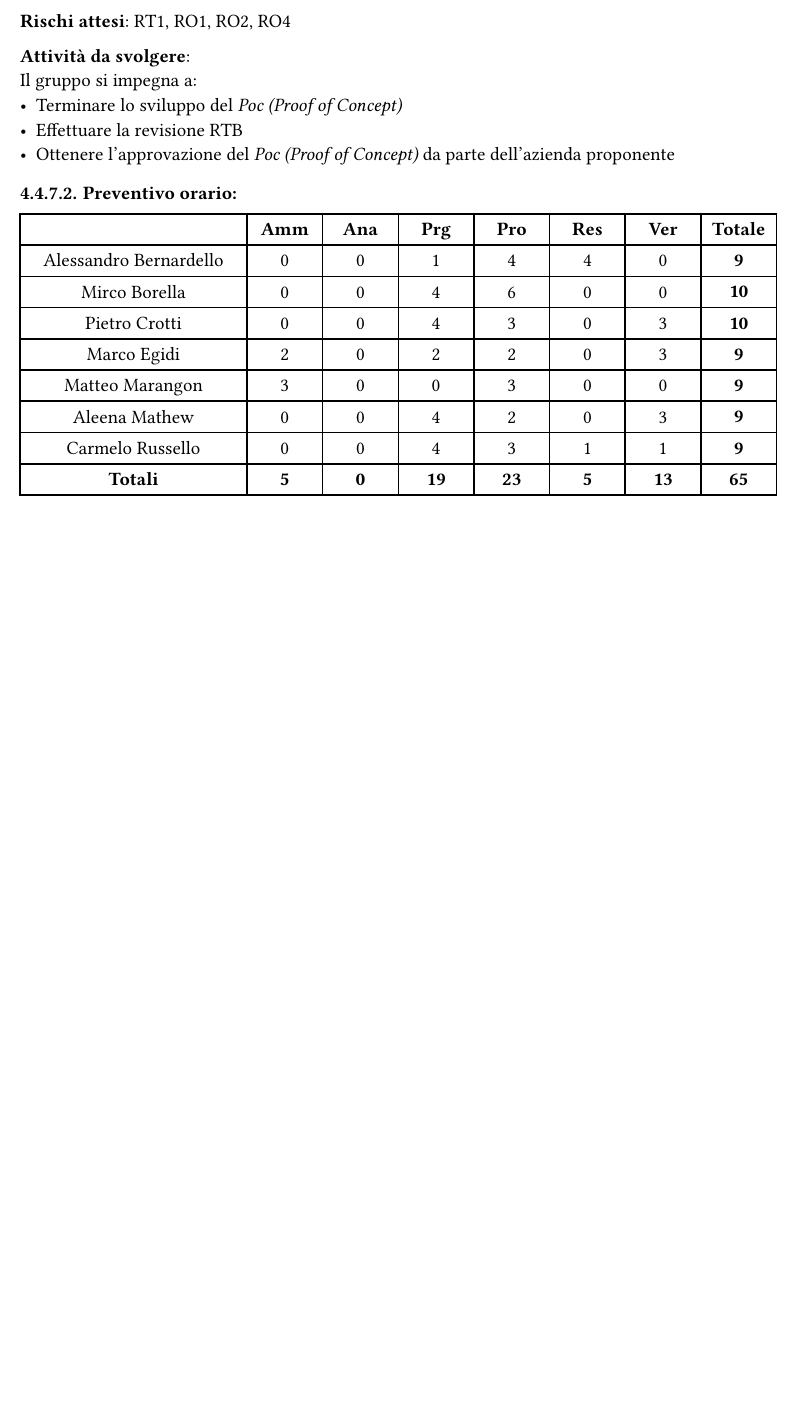
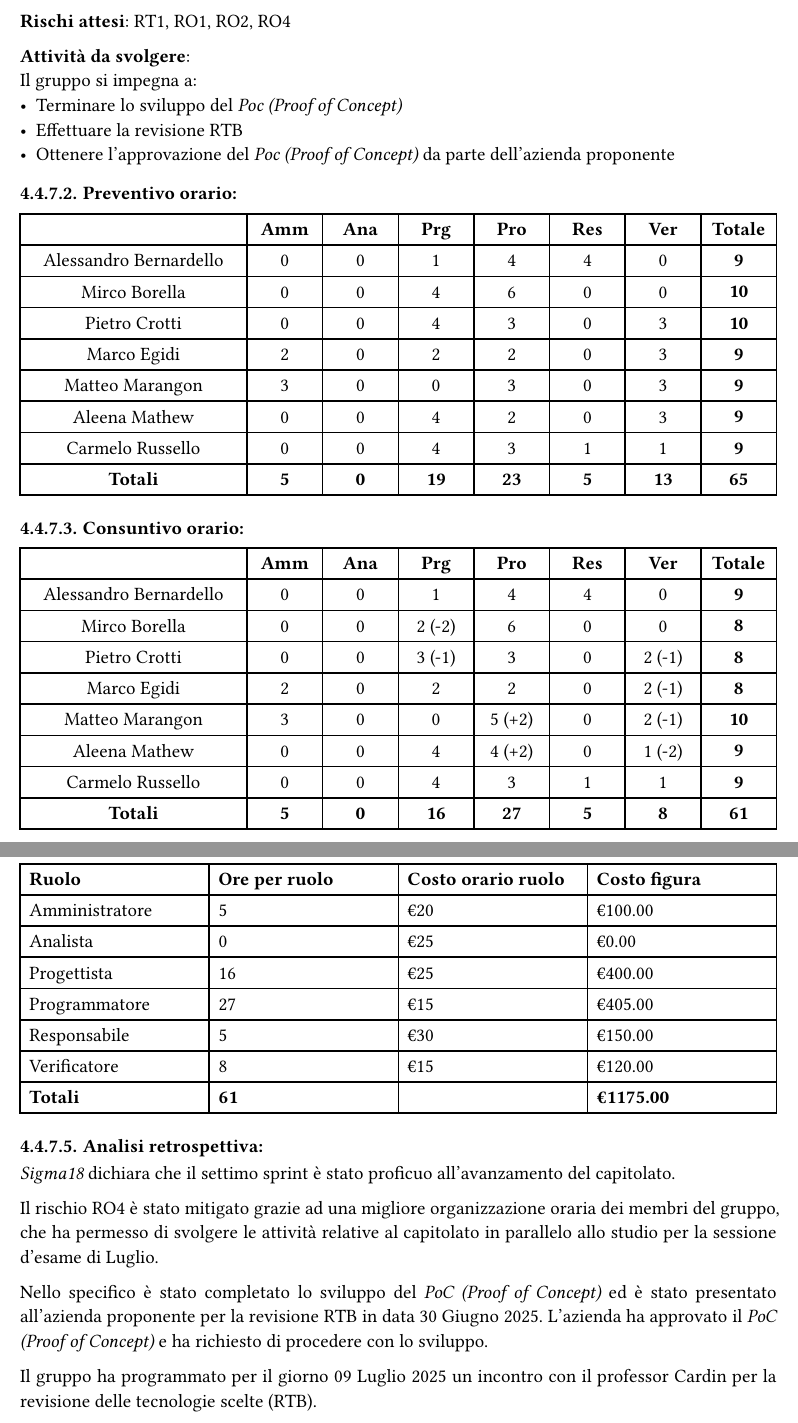
Before and after one commit to Sigma18Unipd/docs, a Typst document (2-RTB/documentidiprogetto/pianodiprogetto_1.0.0.typ): part of page 25 of 25 before the commit and two parts of pages 25 and 26 of 27 after it, the two joined at a grey line, cut so that both start at the same text, the shorter picture padded with empty space. Compiled offline with Typst 0.15.

Commit message:
closes #101

```diff
--- a/2-RTB/documentidiprogetto/pianodiprogetto_1.0.0.typ
+++ b/2-RTB/documentidiprogetto/pianodiprogetto_1.0.0.typ
@@ -11,6 +11,11 @@
   versioneAttuale: "1.0.0",
   versioni: (
     "1.0.0",
+    "2025/07/08",
+    "Matteo Marangon",
+    "Mirco Borella",
+    "Aggiornamento retrospettiva settimo sprint e inizio ottavo sprint",
+    "0.7.0",
     "2025/06/26",
     "Aleena Mathew",
     "Carmelo Russello",
@@ -907,8 +911,11 @@ Il gruppo si impegna a:
   [Mirco Borella], [0], [0], [4], [6], [0], [0], [*10*],
   [Pietro Crotti], [0], [0], [4], [3], [0], [3], [*10*],
   [Marco Egidi], [2], [0], [2], [2], [0], [3], [*9*],
-  [Matteo Marangon], [3], [0], [0], [3], [0], [0], [*9*],
+  [Matteo Marangon], [3], [0], [0], [3], [0], [3], [*9*],
   [Aleena Mathew], [0], [0], [4], [2], [0], [3], [*9*],
   [Carmelo Russello], [0], [0], [4], [3], [1], [1], [*9*],
   [*Totali*], [*5*], [*0*], [*19*], [*23*], [*5*], [*13*], [*65*],
 )
+
+==== *Consuntivo orario*:
+#table(
@@ -914,0 +926,15 @@ Il gruppo si impegna a:
+  table.header([], [*Amm*], [*Ana*], [*Prg*], [*Pro*], [*Res*], [*Ver*], [*Totale*]),
+  [Alessandro Bernardello], [0], [0], [1], [4], [4], [0], [*9*],
+  [Mirco Borella], [0], [0], [2 (-2)], [6], [0], [0], [*8*],
+  [Pietro Crotti], [0], [0], [3 (-1)], [3], [0], [2 (-1)], [*8*],
+  [Marco Egidi], [2], [0], [2], [2], [0], [2 (-1)], [*8*],
+  [Matteo Marangon], [3], [0], [0], [5 (+2)], [0], [2 (-1)], [*10*],
+  [Aleena Mathew], [0], [0], [4], [4 (+2)], [0], [1 (-2)], [*9*],
+  [Carmelo Russello], [0], [0], [4], [3], [1], [1], [*9*],
+  [*Totali*], [*5*], [*0*], [*16*], [*27*], [*5*], [*8*], [*61*],
+)
+
+#pagebreak()
+
+==== *Consuntivo costo*:
+#table(
@@ -914,0 +944,19 @@ Il gruppo si impegna a:
+  table.header([*Ruolo*], [*Ore per ruolo*], [*Costo orario ruolo*], [*Costo figura*]),
+  [Amministratore], [5], [€20], [€100.00],
+  [Analista], [0], [€25], [€0.00],
+  [Progettista], [16], [€25], [€400.00],
+  [Programmatore], [27], [€15], [€405.00],
+  [Responsabile], [5], [€30], [€150.00],
+  [Verificatore], [8], [€15], [€120.00],
+  [*Totali*], [*61*], [], [*€1175.00*],
+)
+
+
+==== *Analisi retrospettiva*:
+_Sigma18_ dichiara che il settimo sprint è stato proficuo all'avanzamento del capitolato.
+
+Il rischio RO4 è stato mitigato grazie ad una migliore organizzazione oraria dei membri del gruppo, che ha permesso di svolgere le attività relative al capitolato in parallelo allo studio per la sessione d'esame di Luglio.
+
+Nello specifico è stato completato lo sviluppo del _PoC (Proof of Concept)_ ed è stato presentato all'azienda proponente per la revisione RTB in data 30 Giugno 2025. L'azienda ha approvato il _PoC (Proof of Concept)_ e ha richiesto di procedere con lo sviluppo.
+
+Il gruppo ha programmato per il giorno 09 Luglio 2025 un incontro con il professor Cardin per la revisione delle tecnologie scelte (RTB).
@@ -914,0 +984,6 @@ Il gruppo si impegna a:
+- Effettuare la revisione RTB con il professor Cardin
+- Effettuare la revisione RTB con il professore Vardanega (in caso di semaforo verde dall'incontro con il professor Cardin)
+- Iniziare la fase del PB (Product Baseline) e dello sviluppo del'MVP (Minimum Viable Product)
+
+==== *Preventivo orario*:
+#table(
@@ -914,0 +994,5 @@ Il gruppo si impegna a:
+  table.header([], [*Amm*], [*Ana*], [*Prg*], [*Pro*], [*Res*], [*Ver*], [*Totale*]),
+  [Alessandro Bernardello], [0], [0], [1], [1], [0], [0], [*2*],
+  [Mirco Borella], [0], [0], [0], [0], [2], [0], [*2*],
+  [Pietro Crotti], [0], [2], [0], [0], [0], [0], [*2*],
+  [Marco Egidi], [0], [0], [0], [0], [2], [0], [*2*],
```
Also changed, not shown: 2-RTB/documentidiprogetto/pianodiprogetto_1.0.0.typ (44 more changed lines).
